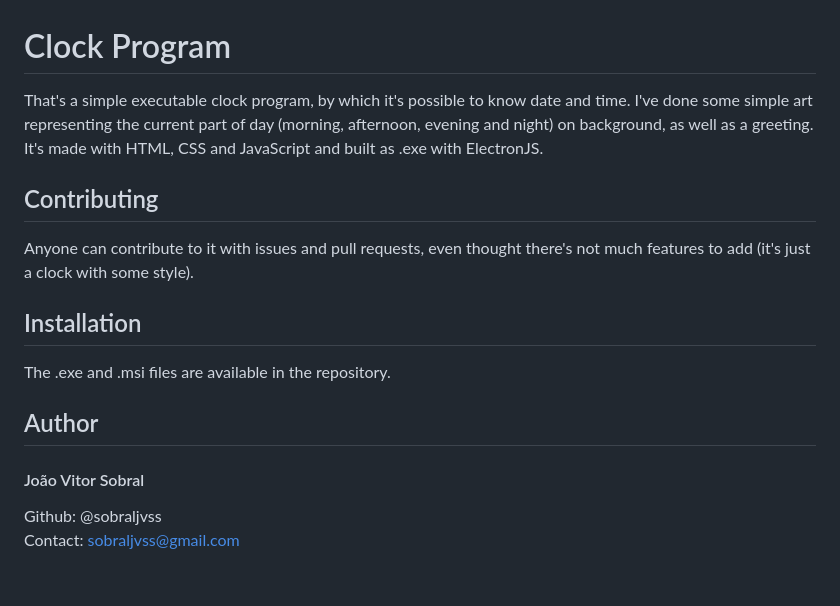
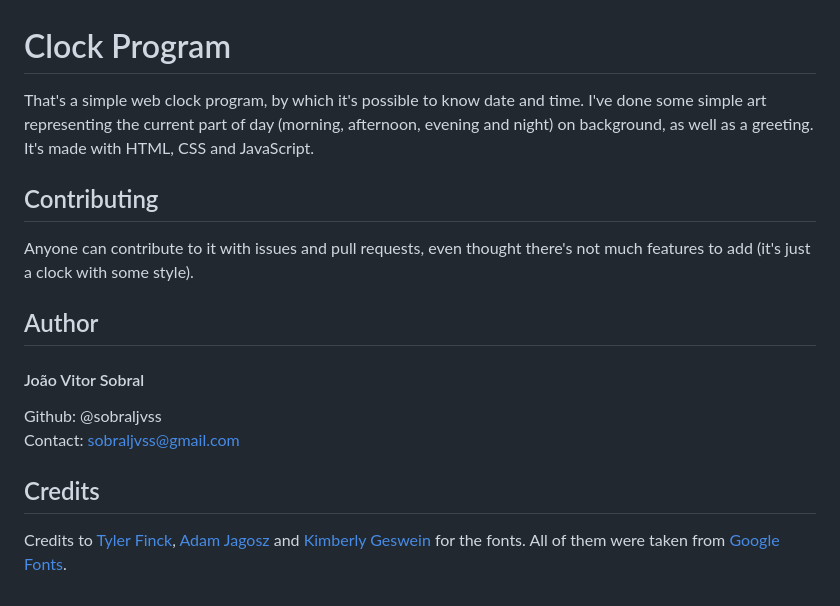
Before and after one commit to sobraljvss/Clock-Program, a Markdown page: README.md, the part around the change. Drawn GitHub-style.

```diff
--- a/README.md
+++ b/README.md
@@ -1,14 +1,10 @@
 # Clock Program
 
-That's a simple executable clock program, by which it's possible to know date and time. I've done some simple art representing the current part of day (morning, afternoon, evening and night) on background, as well as a greeting. It's made with HTML, CSS and JavaScript and built as <italic>.exe</italic> with ElectronJS.
+That's a simple web clock program, by which it's possible to know date and time. I've done some simple art representing the current part of day (morning, afternoon, evening and night) on background, as well as a greeting. It's made with HTML, CSS and JavaScript.
 
 ## Contributing
 
 Anyone can contribute to it with issues and pull requests, even thought there's not much features to add (it's just a clock with some style).
-
-## Installation
-
-The <italic>.exe</italic> and <italic>.msi</italic> files are available in the repository.
 
 ## Author
 
@@ -16,3 +12,7 @@ The <italic>.exe</italic> and <italic>.msi</italic> files are available in the r
 
 Github: @sobraljvss <br>
 Contact: sobraljvss@gmail.com
+
+## Credits
+
+Credits to [Tyler Finck](https://fonts.google.com/query=Tyler+Finck), [Adam Jagosz](https://fonts.google.com/query=Adam+Jagosz) and [Kimberly Geswein](https://fonts.google.com/query=Kimberly+Geswein) for the fonts. All of them were taken from [Google Fonts](https://fonts.google.com/).
```
Also changed, not shown: CHANGELOG.md (+6 -4 lines), images/afternoon.png (renamed from media/afternoon.png), images/evening.png (renamed from media/evening.png), images/morning.png (renamed from media/morning.png), images/night.png (renamed from media/night.png), 3 other files.
